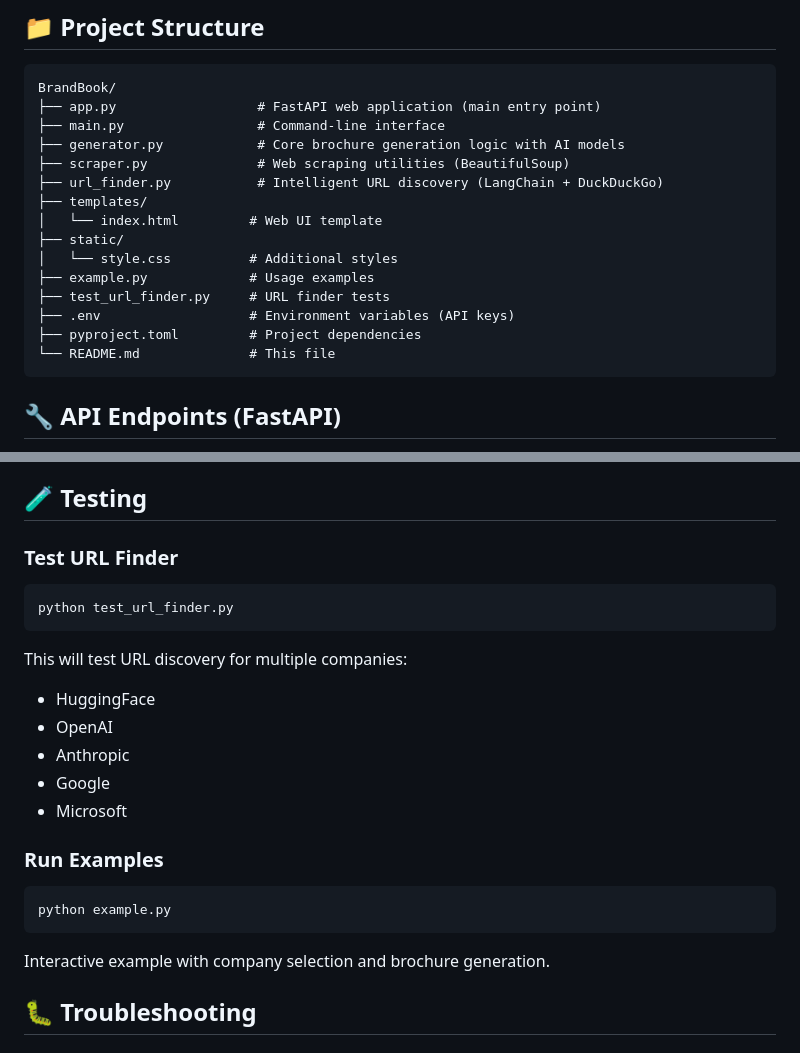
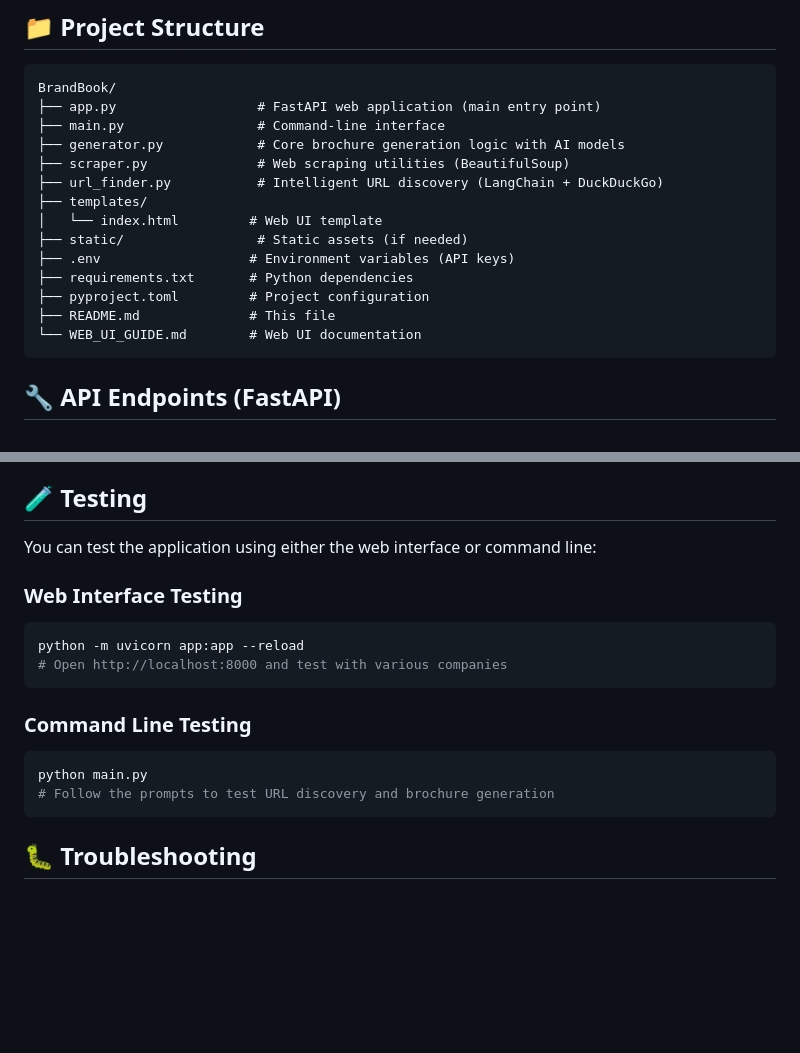
Before and after one commit to asilfndk/BrandBook, a Markdown page: README.md, 2 parts joined by grey strips. GitHub-like rendering; blank space fills up the shorter version.

Commit message:
feat: update for readme file.

````diff
--- a/README.md
+++ b/README.md
@@ -117,13 +117,12 @@ BrandBook/
 ├── url_finder.py           # Intelligent URL discovery (LangChain + DuckDuckGo)
 ├── templates/
 │   └── index.html         # Web UI template
-├── static/
-│   └── style.css          # Additional styles
-├── example.py             # Usage examples
-├── test_url_finder.py     # URL finder tests
+├── static/                 # Static assets (if needed)
 ├── .env                   # Environment variables (API keys)
-├── pyproject.toml         # Project dependencies
-└── README.md              # This file
+├── requirements.txt       # Python dependencies
+├── pyproject.toml         # Project configuration
+├── README.md              # This file
+└── WEB_UI_GUIDE.md        # Web UI documentation
 ```
 
 ## 🔧 API Endpoints (FastAPI)
@@ -245,24 +244,19 @@ PORT=8000
 
 ## 🧪 Testing
 
-### Test URL Finder
+You can test the application using either the web interface or command line:
+
+### Web Interface Testing
 ```bash
-python test_url_finder.py
+python -m uvicorn app:app --reload
+# Open http://localhost:8000 and test with various companies
 ```
 
-This will test URL discovery for multiple companies:
-- HuggingFace
-- OpenAI
-- Anthropic
-- Google
-- Microsoft
-
-### Run Examples
+### Command Line Testing
 ```bash
-python example.py
+python main.py
+# Follow the prompts to test URL discovery and brochure generation
 ```
-
-Interactive example with company selection and brochure generation.
 
 ## 🐛 Troubleshooting
 
````
